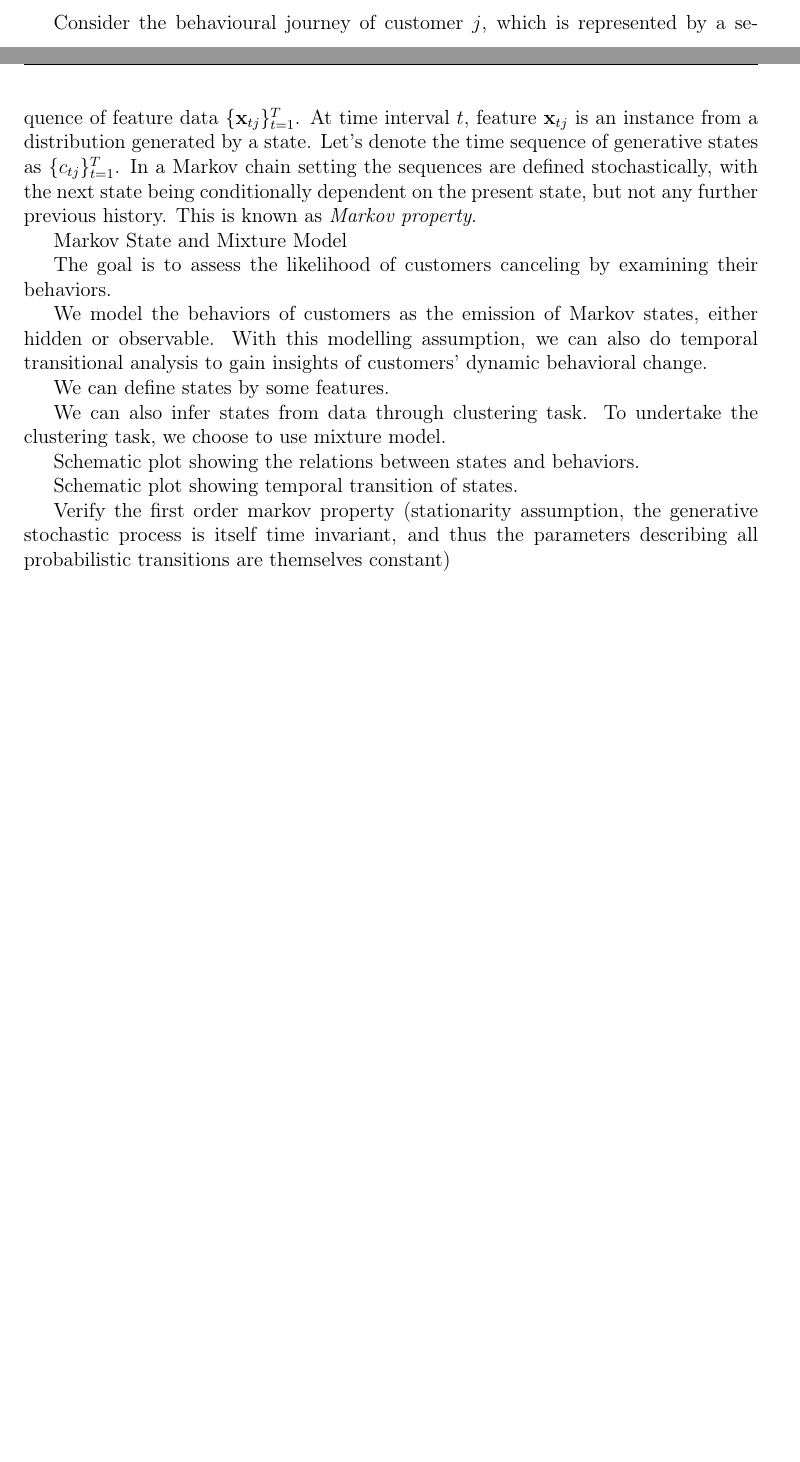
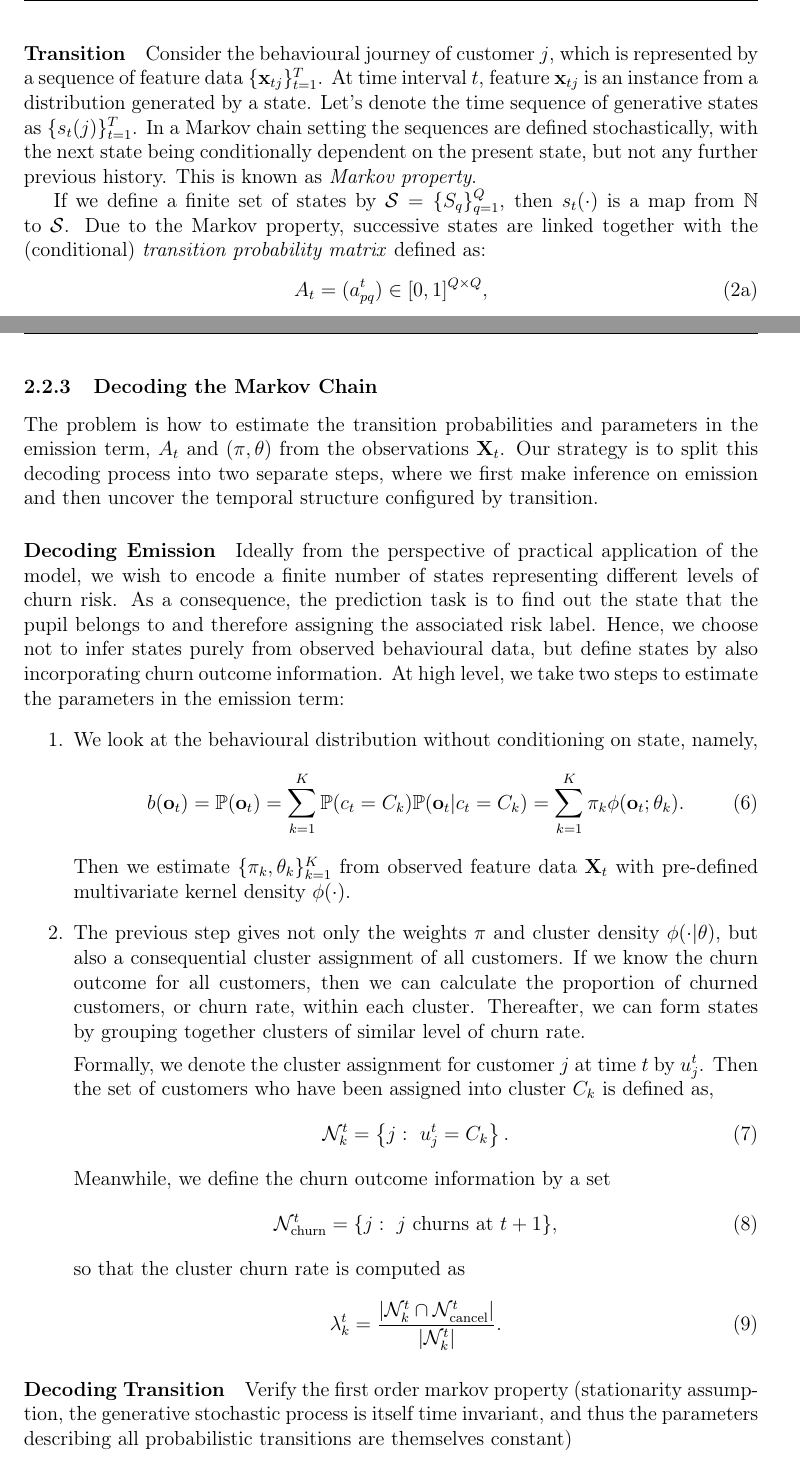
Before and after one commit to vicaws/Whizz, a LaTeX document (Report/Whizz.tex, which reads Report/Definitions.tex, Report/MixtureModel.tex): two parts of pages 5 and 6 of 9 before the commit and two parts of pages 6 and 7 of 11 after it, joined at a grey line, cut so that both start at the same text, the shorter picture padded with empty space. Compiled offline with pdfLaTeX.

Commit message:
revise report

```diff
--- a/Report/Definitions.tex
+++ b/Report/Definitions.tex
@@ -22,6 +22,7 @@
 % Maths
 \usepackage{amsmath, amsfonts, amsthm, amssymb}
 \usepackage{bm} % access bold symbols in maths mode
+\usepackage{mathtools}
 
 % Header and footer
 \usepackage{fancyhdr}
--- a/Report/MixtureModel.tex
+++ b/Report/MixtureModel.tex
@@ -40,4 +40,12 @@ We assume that customers with intentions to churn exhibit different behaviours t
 \label{fig:markovChain}
 \end{figure}
 
-Consider the behavioural journey of customer $j$, which is represented by a sequence of feature data $\{ \mathbf{x}_{tj} \}_{t=1}^{T}$. At time interval $t$, feature $\mathbf{x}_{tj}$ is an instance from a distribution generated by a state. Let's denote the time sequence of generative states as $\{ c_{tj} \}_{t=1}^{T}$. In a Markov chain setting the sequences are defined stochastically, with the next state being conditionally dependent on the present state, but not any further previous history. This is known as \textit{Markov property}.
+\paragraph*{Transition}
+
+Consider the behavioural journey of customer $j$, which is represented by a sequence of feature data $\{ \mathbf{x}_{tj} \}_{t=1}^{T}$. At time interval $t$, feature $\mathbf{x}_{tj}$ is an instance from a distribution generated by a state. Let's denote the time sequence of generative states as $\{ s_{t}(j) \}_{t=1}^{T}$. In a Markov chain setting the sequences are defined stochastically, with the next state being conditionally dependent on the present state, but not any further previous history. This is known as \textit{Markov property}.
+
+If we define a finite set of states by $\mathcal{S} = \{ S_q \}_{q=1}^Q$, then $s_t (\cdot)$ is a map from $\mathbb{N}$ to $\mathcal{S}$. Due to the Markov property, successive states are linked together with the (conditional) \textit{transition probability matrix} defined as:
+\begin{subequations}
+\begin{equation}
+A_t = (a_{pq}^t) \in [0,1]^{Q \times Q},
+\end{equation}
@@ -44,3 +84,35 @@ Consider the behavioural journey of customer $j$, which is represented by a sequ
+\subsubsection{Decoding the Markov Chain}
+
+The problem is how to estimate the transition probabilities and parameters in the emission term, $A_t$ and $(\pi, \theta)$ from the observations $\mathbf{X}_t$. Our strategy is to split this decoding process into two separate steps, where we first make inference on emission and then uncover the temporal structure configured by transition.
+
+\paragraph*{Decoding Emission}
+
+Ideally from the perspective of practical application of the model, we wish to encode a finite number of states representing different levels of churn risk. As a consequence, the prediction task is to find out the state that the pupil belongs to and therefore assigning the associated risk label. Hence, we choose not to infer states purely from observed behavioural data, but define states by also incorporating churn outcome information. At high level, we take two steps to estimate the parameters in the emission term:
+\begin{enumerate}
+\item We look at the behavioural distribution without conditioning on state, namely,
+\begin{equation}
+b(\mathbf{o}_t) = \mathbb{P} (\mathbf{o}_t) = \sum_{k=1}^K \mathbb{P} (c_t = C_k) \mathbb{P} (\mathbf{o}_t | c_t = C_k) = \sum_{k=1}^K \pi_k \phi(\mathbf{o}_t ; \theta_k).
+\end{equation}
+Then we estimate $\{ \pi_k, \theta_k \}_{k=1}^K$ from observed feature data $\mathbf{X}_t$ with pre-defined multivariate kernel density $\phi(\cdot)$.
+
+\item The previous step gives not only the weights $\pi$ and cluster density $\phi(\cdot | \theta)$, but also a consequential cluster assignment of all customers. If we know the churn outcome for all customers, then we can calculate the proportion of churned customers, or churn rate, within each cluster. Thereafter, we can form states by grouping together clusters of similar level of churn rate.
+
+Formally, we denote the cluster assignment for customer $j$ at time $t$ by $u_j^t$. Then the set of customers who have been assigned into cluster $C_k$ is defined as,
+\begin{equation}
+\mathcal{N}_k^t = \left\lbrace j :~ u_j^t = C_k \right\rbrace.
+\end{equation}
+Meanwhile, we define the churn outcome information by a set
+\begin{equation}
+\mathcal{N}_\text{churn}^t = \{j: ~j \text{ churns at } t+1 \},
+\end{equation}
+so that the cluster churn rate is computed as
+\begin{equation}
+\lambda_k^t = \frac{\vert \mathcal{N}_k^t \cap \mathcal{N}_\text{cancel}^t \vert}{\vert  \mathcal{N}_k^t \vert}.
+\end{equation}
+
+\end{enumerate}
+
+\paragraph*{Decoding Transition}
 
 
 
@@ -48,22 +120,13 @@ Consider the behavioural journey of customer $j$, which is represented by a sequ
 
 
 
-Markov State and Mixture Model
-
-The goal is to assess the likelihood of customers canceling by examining their behaviors.
-
-We model the behaviors of customers as the emission of Markov states, either hidden or observable. With this modelling assumption, we can also do temporal transitional analysis to gain insights of customers' dynamic behavioral change.
-
-We can define states by some features.
-
-We can also infer states from data through clustering task. To undertake the clustering task, we choose to use mixture model.
 
 
 
 
-Schematic plot showing the relations between states and behaviors.
 
-Schematic plot showing temporal transition of states.
+
+
 
 Verify the first order markov property (stationarity assumption, the generative stochastic process is itself time invariant, and thus the parameters describing all probabilistic transitions are themselves constant)
 
```
Also changed, not shown: Report/Whizz.pdf, Report/MixtureModel.tex (36 more changed lines).
